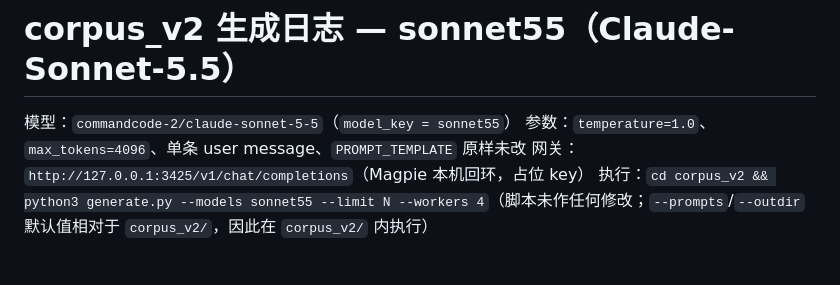
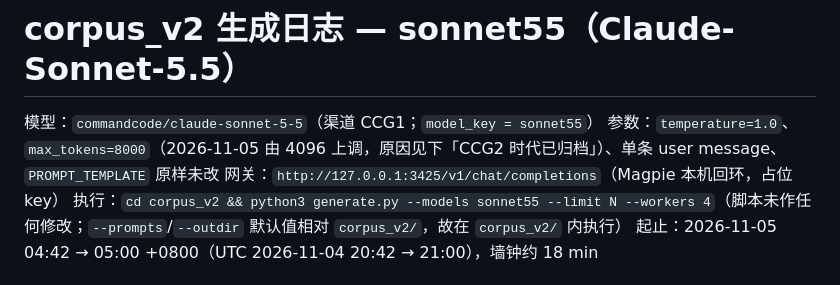
Before and after one commit to RayySummers/length-confound-ai-vs-human-stylistic, a Markdown page: corpus_v2/RUN_LOG.md, the part around one of its changes. GitHub-like rendering.

```diff
--- a/corpus_v2/RUN_LOG.md
+++ b/corpus_v2/RUN_LOG.md
@@ -1,7 +1,8 @@
 # corpus_v2 生成日志 — sonnet55（Claude-Sonnet-5.5）
 
-模型：`commandcode-2/claude-sonnet-5-5`（`model_key = sonnet55`）
-参数：`temperature=1.0`、`max_tokens=4096`、单条 user message、`PROMPT_TEMPLATE` 原样未改
+模型：`commandcode/claude-sonnet-5-5`（渠道 CCG1；`model_key = sonnet55`）
+参数：`temperature=1.0`、`max_tokens=8000`（2026-11-05 由 4096 上调，原因见下「CCG2 时代已归档」）、单条 user message、`PROMPT_TEMPLATE` 原样未改
 网关：`http://127.0.0.1:3425/v1/chat/completions`（Magpie 本机回环，占位 key）
-执行：`cd corpus_v2 && python3 generate.py --models sonnet55 --limit N --workers 4`（脚本未作任何修改；`--prompts`/`--outdir` 默认值相对于 `corpus_v2/`，因此在 `corpus_v2/` 内执行）
+执行：`cd corpus_v2 && python3 generate.py --models sonnet55 --limit N --workers 4`（脚本未作任何修改；`--prompts`/`--outdir` 默认值相对 `corpus_v2/`，故在 `corpus_v2/` 内执行）
+起止：2026-11-05 04:42 → 05:00 +0800（UTC 2026-11-04 20:42 → 21:00），墙钟约 18 min
 
```
Also changed, not shown: other parts of corpus_v2/RUN_LOG.md (+25 -37 lines).
